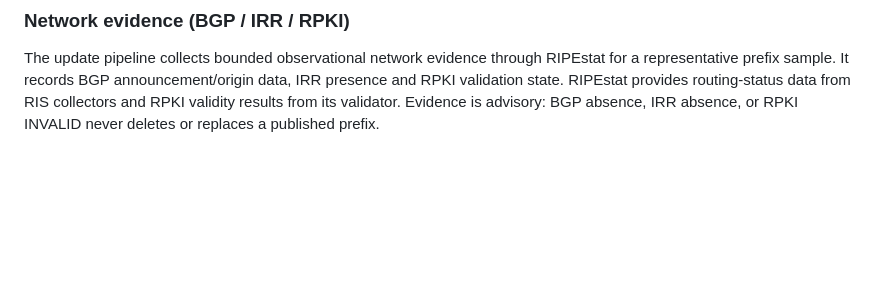
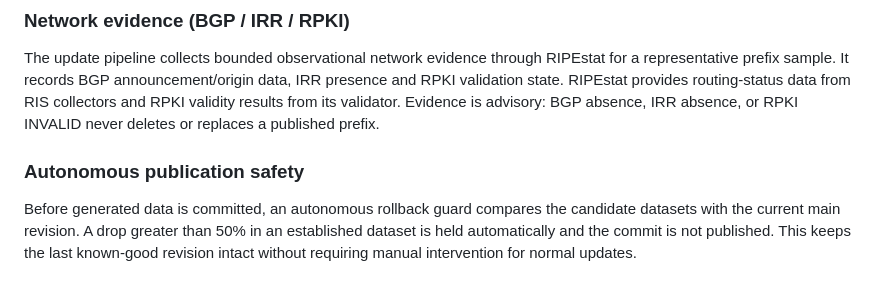
Before and after one commit to avgustvishne/CDN-Cloud-MagiTrickle, a Markdown page: README.md, the part around the change. GitHub-like rendering; blank space fills up the shorter version.

Commit message:
docs: document autonomous publication safety

```diff
--- a/README.md
+++ b/README.md
@@ -147,3 +147,8 @@ Source intelligence now records evidence for individual prefixes, including norm
 ### Network evidence (BGP / IRR / RPKI)
 
 The update pipeline collects bounded observational network evidence through RIPEstat for a representative prefix sample. It records BGP announcement/origin data, IRR presence and RPKI validation state. RIPEstat provides routing-status data from RIS collectors and RPKI validity results from its validator. Evidence is advisory: BGP absence, IRR absence, or RPKI INVALID never deletes or replaces a published prefix.
+
+
+### Autonomous publication safety
+
+Before generated data is committed, an autonomous rollback guard compares the candidate datasets with the current main revision. A drop greater than 50% in an established dataset is held automatically and the commit is not published. This keeps the last known-good revision intact without requiring manual intervention for normal updates.
```
